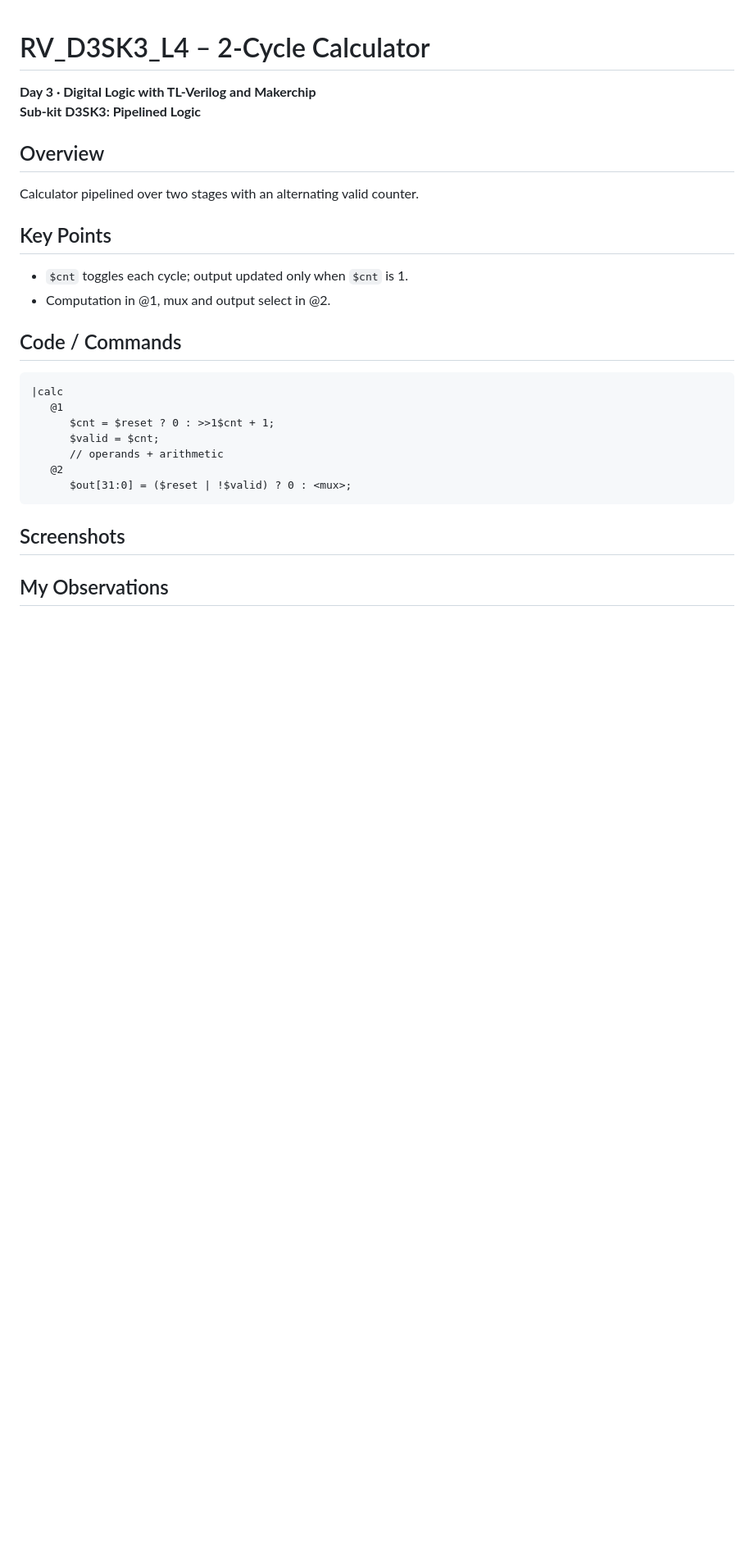
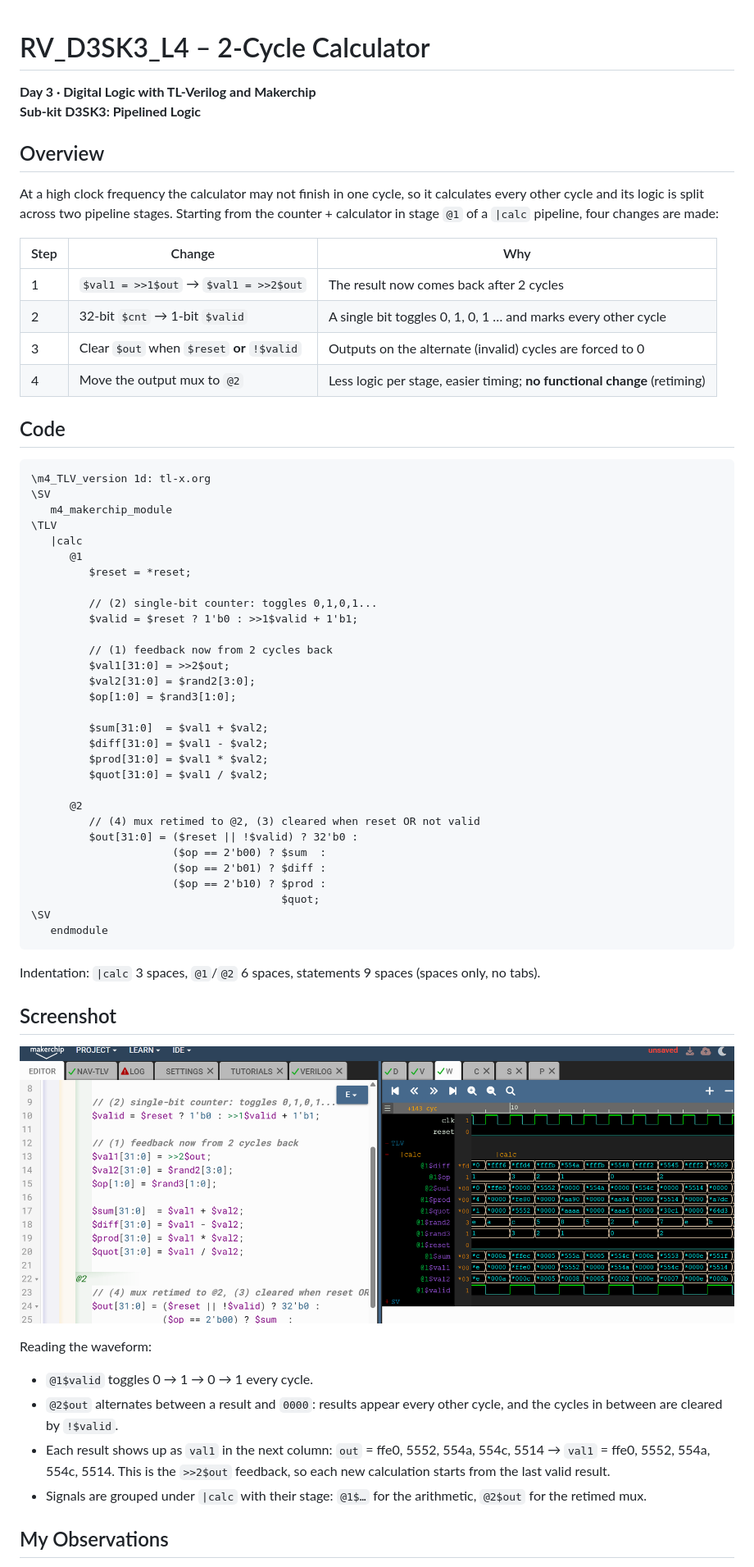
Before and after one commit to tinisusanphd2025-eng/Tini_RISCV_myth, a Markdown page: day3/26-RV_D3SK3_L4_2Cycle_Calculator.md, the part around one of its changes. Shown at 82% size. Rendered like a GitHub page; pictures changed too: day3/images/lec26_2cycle_calculator.png (added); blank space fills up the shorter version.

Commit message:
D3SK3 L4: add 2-cycle calculator code, screenshot and observations
Co-Authored-By: Claude Opus 5.5 <noreply@anthropic.com>
Claude-Session: https://claude.ai/code/session_01UBMH46hSLoQx6VXhg3c9Uq

````diff
--- a/day3/26-RV_D3SK3_L4_2Cycle_Calculator.md
+++ b/day3/26-RV_D3SK3_L4_2Cycle_Calculator.md
@@ -5,29 +5,62 @@
 
 ## Overview
 
-Calculator pipelined over two stages with an alternating valid counter.
+At a high clock frequency the calculator may not finish in one cycle, so it calculates every other cycle and its logic is split across two pipeline stages. Starting from the counter + calculator in stage `@1` of a `|calc` pipeline, four changes are made:
 
-## Key Points
+| Step | Change | Why |
+|---|---|---|
+| 1 | `$val1 = >>1$out` → `$val1 = >>2$out` | The result now comes back after 2 cycles |
+| 2 | 32-bit `$cnt` → 1-bit `$valid` | A single bit toggles 0, 1, 0, 1 … and marks every other cycle |
+| 3 | Clear `$out` when `$reset` **or** `!$valid` | Outputs on the alternate (invalid) cycles are forced to 0 |
+| 4 | Move the output mux to `@2` | Less logic per stage, easier timing; **no functional change** (retiming) |
 
-- `$cnt` toggles each cycle; output updated only when `$cnt` is 1.
-- Computation in @1, mux and output select in @2.
-
-## Code / Commands
+## Code
 
 ```tlv
-|calc
-   @1
-      $cnt = $reset ? 0 : >>1$cnt + 1;
-      $valid = $cnt;
-      // operands + arithmetic
-   @2
-      $out[31:0] = ($reset | !$valid) ? 0 : <mux>;
+\m4_TLV_version 1d: tl-x.org
+\SV
+   m4_makerchip_module
+\TLV
+   |calc
+      @1
+         $reset = *reset;
+
+         // (2) single-bit counter: toggles 0,1,0,1...
+         $valid = $reset ? 1'b0 : >>1$valid + 1'b1;
+
+         // (1) feedback now from 2 cycles back
+         $val1[31:0] = >>2$out;
+         $val2[31:0] = $rand2[3:0];
+         $op[1:0] = $rand3[1:0];
+
+         $sum[31:0]  = $val1 + $val2;
+         $diff[31:0] = $val1 - $val2;
+         $prod[31:0] = $val1 * $val2;
+         $quot[31:0] = $val1 / $val2;
+
+      @2
+         // (4) mux retimed to @2, (3) cleared when reset OR not valid
+         $out[31:0] = ($reset || !$valid) ? 32'b0 :
+                      ($op == 2'b00) ? $sum  :
+                      ($op == 2'b01) ? $diff :
+                      ($op == 2'b10) ? $prod :
+                                       $quot;
+\SV
+   endmodule
 ```
 
-## Screenshots
+Indentation: `|calc` 3 spaces, `@1`/`@2` 6 spaces, statements 9 spaces (spaces only, no tabs).
 
-<!-- Save your screenshot as day3/images/lec26_screenshot.png and remove the comment markers: -->
-<!-- ![2-Cycle Calculator](images/lec26_screenshot.png) -->
+## Screenshot
+
+![2-cycle calculator in Makerchip](images/lec26_2cycle_calculator.png)
+
+Reading the waveform:
+
+- `@1$valid` toggles 0 → 1 → 0 → 1 every cycle.
+- `@2$out` alternates between a result and `0000`: results appear every other cycle, and the cycles in between are cleared by `!$valid`.
+- Each result shows up as `val1` in the next column: `out` = ffe0, 5552, 554a, 554c, 5514 → `val1` = ffe0, 5552, 554a, 554c, 5514. This is the `>>2$out` feedback, so each new calculation starts from the last valid result.
+- Signals are grouped under `|calc` with their stage: `@1$…` for the arithmetic, `@2$out` for the retimed mux.
 
 ## My Observations
 
````
Also changed, not shown: other parts of day3/26-RV_D3SK3_L4_2Cycle_Calculator.md (+4 -1 lines).
